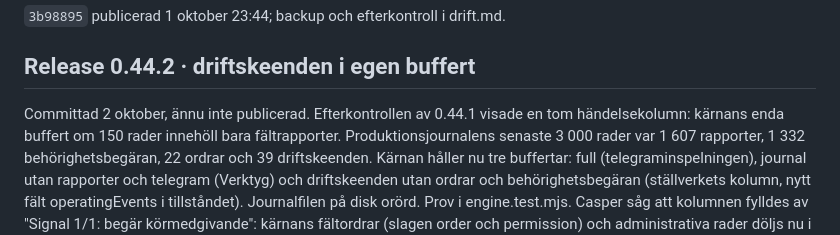
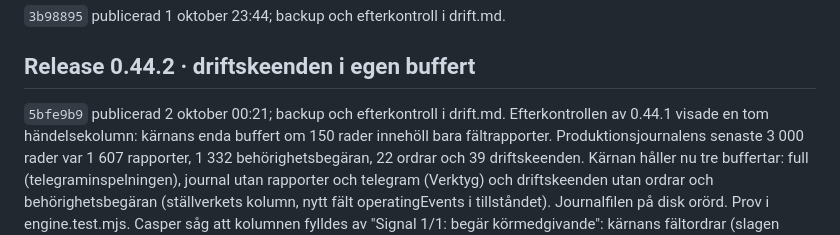
Before and after one commit to beahead-ab/cda-tkl, a Markdown page: docs/arbetsjournal.md, the part around the change. Drawn GitHub-style.

```diff
--- a/docs/arbetsjournal.md
+++ b/docs/arbetsjournal.md
@@ -962,7 +962,7 @@ Geometri, träffytor, zoom och logik orörda.
 
 ## Release 0.44.2 · driftskeenden i egen buffert
 
-Committad 2 oktober, ännu inte publicerad. Efterkontrollen av 0.44.1 visade en
+`5bfe9b9` publicerad 2 oktober 00:21; backup och efterkontroll i drift.md. Efterkontrollen av 0.44.1 visade en
 tom händelsekolumn: kärnans enda buffert om 150 rader innehöll bara
 fältrapporter. Produktionsjournalens senaste 3 000 rader var 1 607 rapporter,
 1 332 behörighetsbegäran, 22 ordrar och 39 driftskeenden. Kärnan håller nu tre
```
Also changed, not shown: docs/drift.md (+16 -2 lines), docs/status.md (+1 -1 lines).
